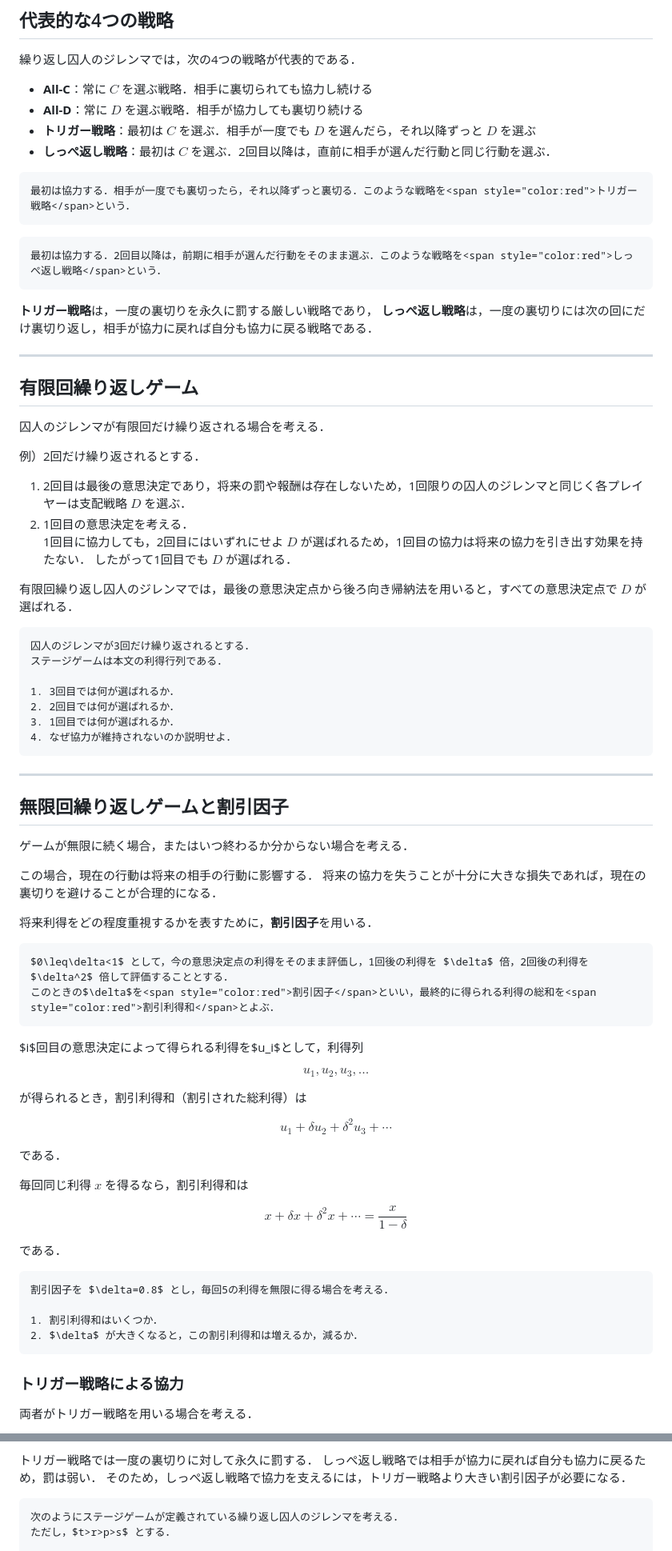
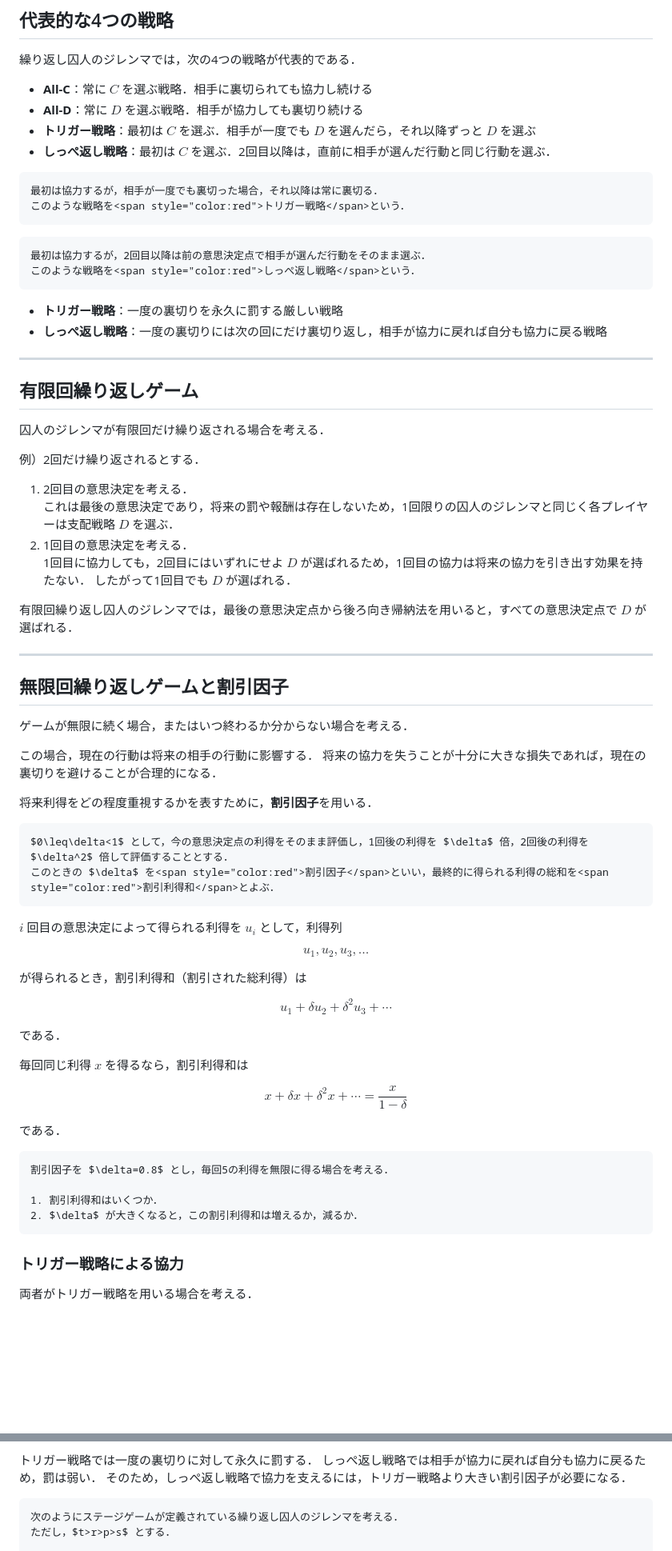
Before and after one commit to k16kgw/Class_Josai_GameTheory, a Markdown page: contents/9_repeated_game.md, 2 parts joined by grey strips. Shown at 80% size. Rendered like a GitHub page; blank space fills up the shorter version.

````diff
--- a/contents/9_repeated_game.md
+++ b/contents/9_repeated_game.md
@@ -91,15 +91,17 @@
 
 
 ```{tip} 定義（トリガー戦略）
-最初は協力する．相手が一度でも裏切ったら，それ以降ずっと裏切る．このような戦略を<span style="color:red">トリガー戦略</span>という．
+最初は協力するが，相手が一度でも裏切った場合，それ以降は常に裏切る．
+このような戦略を<span style="color:red">トリガー戦略</span>という．
 ```
 
 ```{tip} 定義（しっぺ返し戦略）
-最初は協力する．2回目以降は，前期に相手が選んだ行動をそのまま選ぶ．このような戦略を<span style="color:red">しっぺ返し戦略</span>という．
+最初は協力するが，2回目以降は前の意思決定点で相手が選んだ行動をそのまま選ぶ．
+このような戦略を<span style="color:red">しっぺ返し戦略</span>という．
 ```
 
-**トリガー戦略**は，一度の裏切りを永久に罰する厳しい戦略であり，
-**しっぺ返し戦略**は，一度の裏切りには次の回にだけ裏切り返し，相手が協力に戻れば自分も協力に戻る戦略である．
+- **トリガー戦略**：一度の裏切りを永久に罰する厳しい戦略
+- **しっぺ返し戦略**：一度の裏切りには次の回にだけ裏切り返し，相手が協力に戻れば自分も協力に戻る戦略
 
 ---
 
@@ -109,13 +111,14 @@
 
 例）2回だけ繰り返されるとする．
 
-1. 2回目は最後の意思決定であり，将来の罰や報酬は存在しないため，1回限りの囚人のジレンマと同じく各プレイヤーは支配戦略 $D$ を選ぶ．
+1. 2回目の意思決定を考える．
+これは最後の意思決定であり，将来の罰や報酬は存在しないため，1回限りの囚人のジレンマと同じく各プレイヤーは支配戦略 $D$ を選ぶ．
 2. 1回目の意思決定を考える．
 1回目に協力しても，2回目にはいずれにせよ $D$ が選ばれるため，1回目の協力は将来の協力を引き出す効果を持たない．
 したがって1回目でも $D$ が選ばれる．
 
 有限回繰り返し囚人のジレンマでは，最後の意思決定点から後ろ向き帰納法を用いると，すべての意思決定点で $D$ が選ばれる．
-
+<!--
 ```{note} 演習1：有限回繰り返しゲーム
 囚人のジレンマが3回だけ繰り返されるとする．
 ステージゲームは本文の利得行列である．
@@ -125,6 +128,7 @@
 3. 1回目では何が選ばれるか．
 4. なぜ協力が維持されないのか説明せよ．
 ```
+ -->
 <!--
 ```{dropdown} 演習1 解答例
 **1．3回目**
@@ -163,10 +167,10 @@
 
 ```{tip} 定義（割引因子）
 $0\leq\delta<1$ として，今の意思決定点の利得をそのまま評価し，1回後の利得を $\delta$ 倍，2回後の利得を $\delta^2$ 倍して評価することとする．
-このときの$\delta$を<span style="color:red">割引因子</span>といい，最終的に得られる利得の総和を<span style="color:red">割引利得和</span>とよぶ．
+このときの $\delta$ を<span style="color:red">割引因子</span>といい，最終的に得られる利得の総和を<span style="color:red">割引利得和</span>とよぶ．
 ```
 
-$i$回目の意思決定によって得られる利得を$u_i$として，利得列
+$i$ 回目の意思決定によって得られる利得を $u_i$ として，利得列
 
 $$
 u_1,u_2,u_3,\ldots
@@ -196,14 +200,14 @@ $$
 
 から得られる． -->
 
-```{note} 演習2：割引利得和
+```{note} 演習1：割引利得和
 割引因子を $\delta=0.8$ とし，毎回5の利得を無限に得る場合を考える．
 
 1. 割引利得和はいくつか．
 2. $\delta$ が大きくなると，この割引利得和は増えるか，減るか．
 ```
 <!--
-```{dropdown} <span style="color:red">演習2 解答例</span>
+```{dropdown} <span style="color:red">演習1 解答例</span>
 **1．割引利得和**
 
 毎回5を得るので，割引利得は
@@ -507,7 +511,7 @@ $$
 しっぺ返し戦略では相手が協力に戻れば自分も協力に戻るため，罰は弱い．
 そのため，しっぺ返し戦略で協力を支えるには，トリガー戦略より大きい割引因子が必要になる．
 
-```{note} 演習4
+```{note} 演習3：しっぺ返し戦略の条件
 次のようにステージゲームが定義されている繰り返し囚人のジレンマを考える．
 ただし，$t>r>p>s$ とする．
 
````
Also changed, not shown: other parts of contents/9_repeated_game.md (+24 -22 lines).
